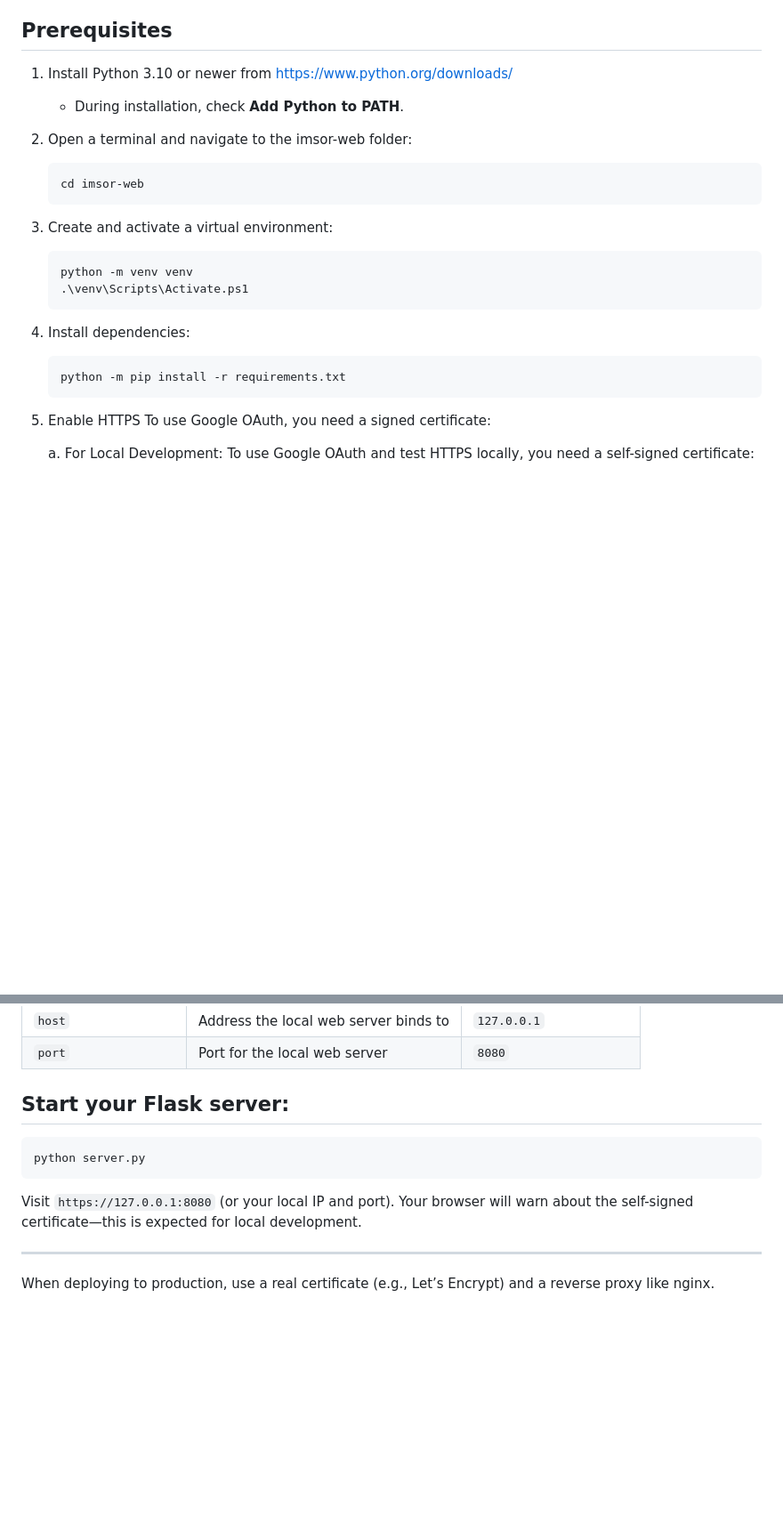
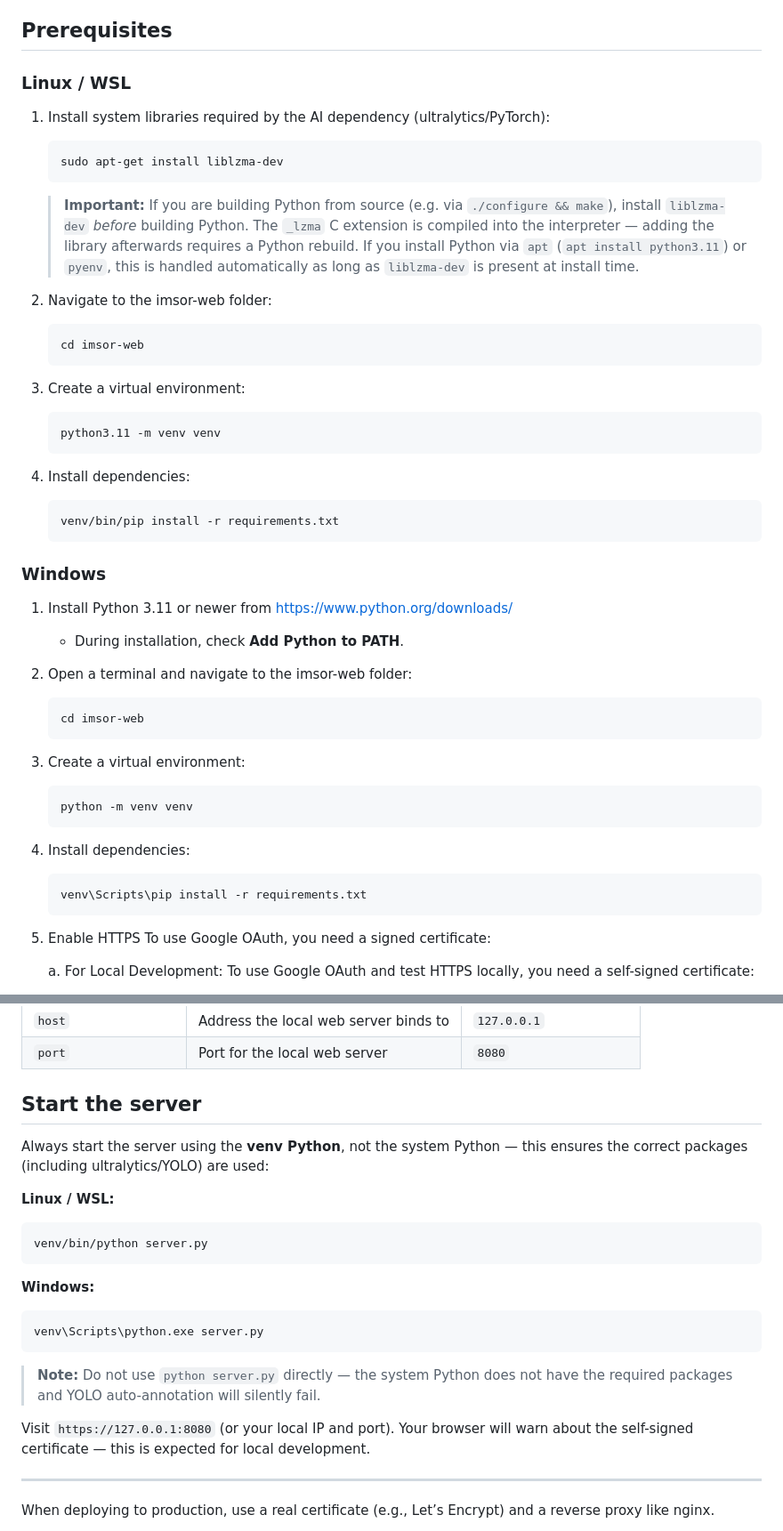
Before and after one commit to guszahrma/ImSor, a Markdown page: imsor-web/readme.md, 2 parts joined by grey strips. Shown at 89% size. Rendered like a GitHub page; blank space fills up the shorter version.

Commit message:
Document liblzma-dev prerequisite and venv start requirement for imsor-web
Co-Authored-By: Claude Sonnet 4.6 <noreply@anthropic.com>

````diff
--- a/imsor-web/readme.md
+++ b/imsor-web/readme.md
@@ -5,20 +5,46 @@ with more features (annotations, etc.) coming soon.
 
 ## Prerequisites
 
-1. Install Python 3.10 or newer from <https://www.python.org/downloads/>
+### Linux / WSL
+
+1. Install system libraries required by the AI dependency (ultralytics/PyTorch):
+   ```bash
+   sudo apt-get install liblzma-dev
+   ```
+   > **Important:** If you are building Python from source (e.g. via `./configure && make`),
+   > install `liblzma-dev` *before* building Python. The `_lzma` C extension is compiled
+   > into the interpreter — adding the library afterwards requires a Python rebuild.
+   > If you install Python via `apt` (`apt install python3.11`) or `pyenv`, this is handled
+   > automatically as long as `liblzma-dev` is present at install time.
+
+2. Navigate to the imsor-web folder:
+   ```bash
+   cd imsor-web
+   ```
+3. Create a virtual environment:
+   ```bash
+   python3.11 -m venv venv
+   ```
+4. Install dependencies:
+   ```bash
+   venv/bin/pip install -r requirements.txt
+   ```
+
+### Windows
+
+1. Install Python 3.11 or newer from <https://www.python.org/downloads/>
    - During installation, check **Add Python to PATH**.
 2. Open a terminal and navigate to the imsor-web folder:
    ```
    cd imsor-web
    ```
-3. Create and activate a virtual environment:
+3. Create a virtual environment:
    ```
    python -m venv venv
-   .\venv\Scripts\Activate.ps1
    ```
 4. Install dependencies:
    ```
-   python -m pip install -r requirements.txt
+   venv\Scripts\pip install -r requirements.txt
    ```
 
 
@@ -68,13 +94,24 @@ Edit [`config.py`](config.py) before running:
 
 
 
-## Start your Flask server:
+## Start the server
 
-   ```
-   python server.py
-   ```
+Always start the server using the **venv Python**, not the system Python — this ensures the correct packages (including ultralytics/YOLO) are used:
 
-   Visit `https://127.0.0.1:8080` (or your local IP and port). Your browser will warn about the self-signed certificate—this is expected for local development.
+**Linux / WSL:**
+```bash
+venv/bin/python server.py
+```
+
+**Windows:**
+```
+venv\Scripts\python.exe server.py
+```
+
+> **Note:** Do not use `python server.py` directly — the system Python does not have the
+> required packages and YOLO auto-annotation will silently fail.
+
+Visit `https://127.0.0.1:8080` (or your local IP and port). Your browser will warn about the self-signed certificate — this is expected for local development.
 
 ---
 
````
